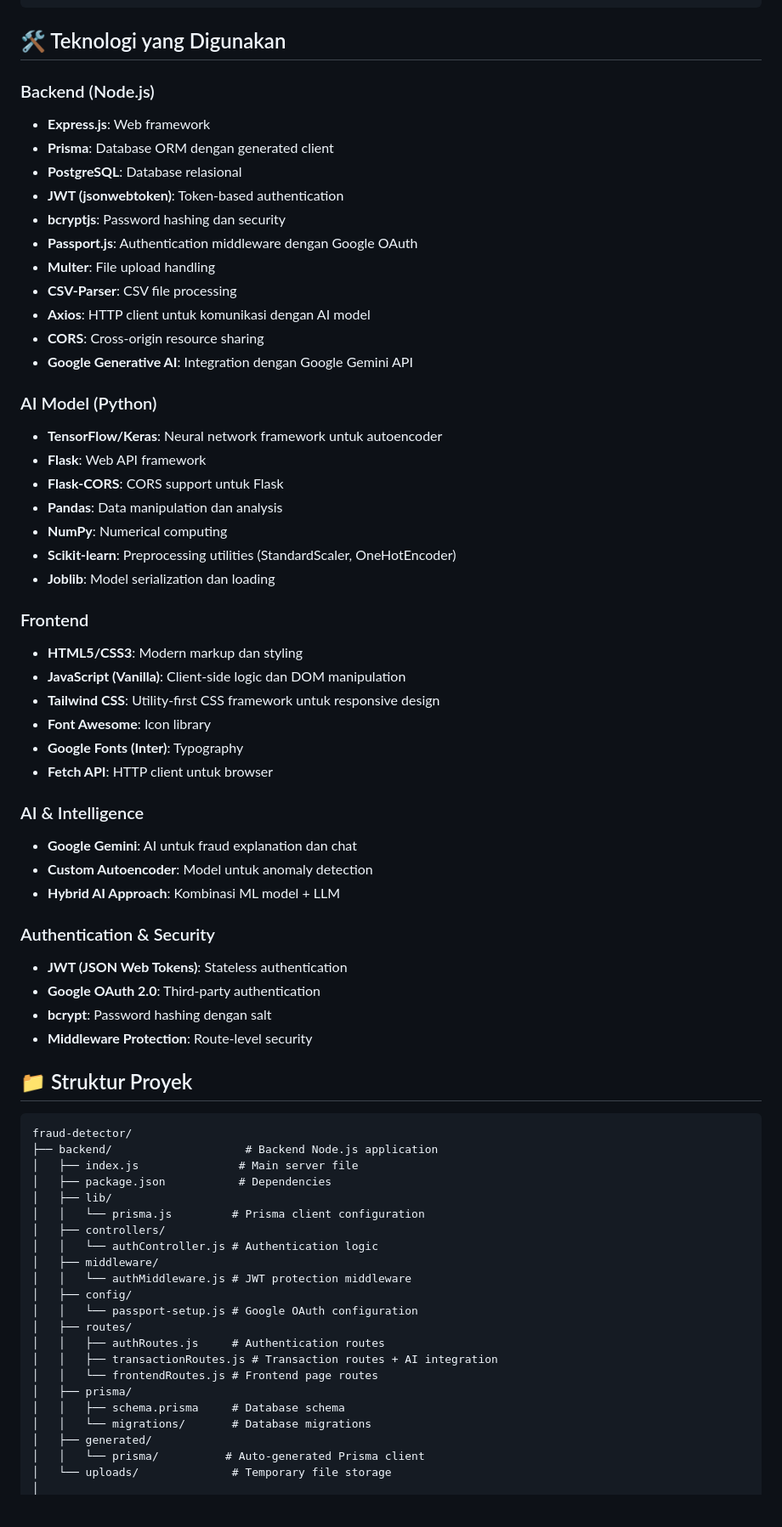
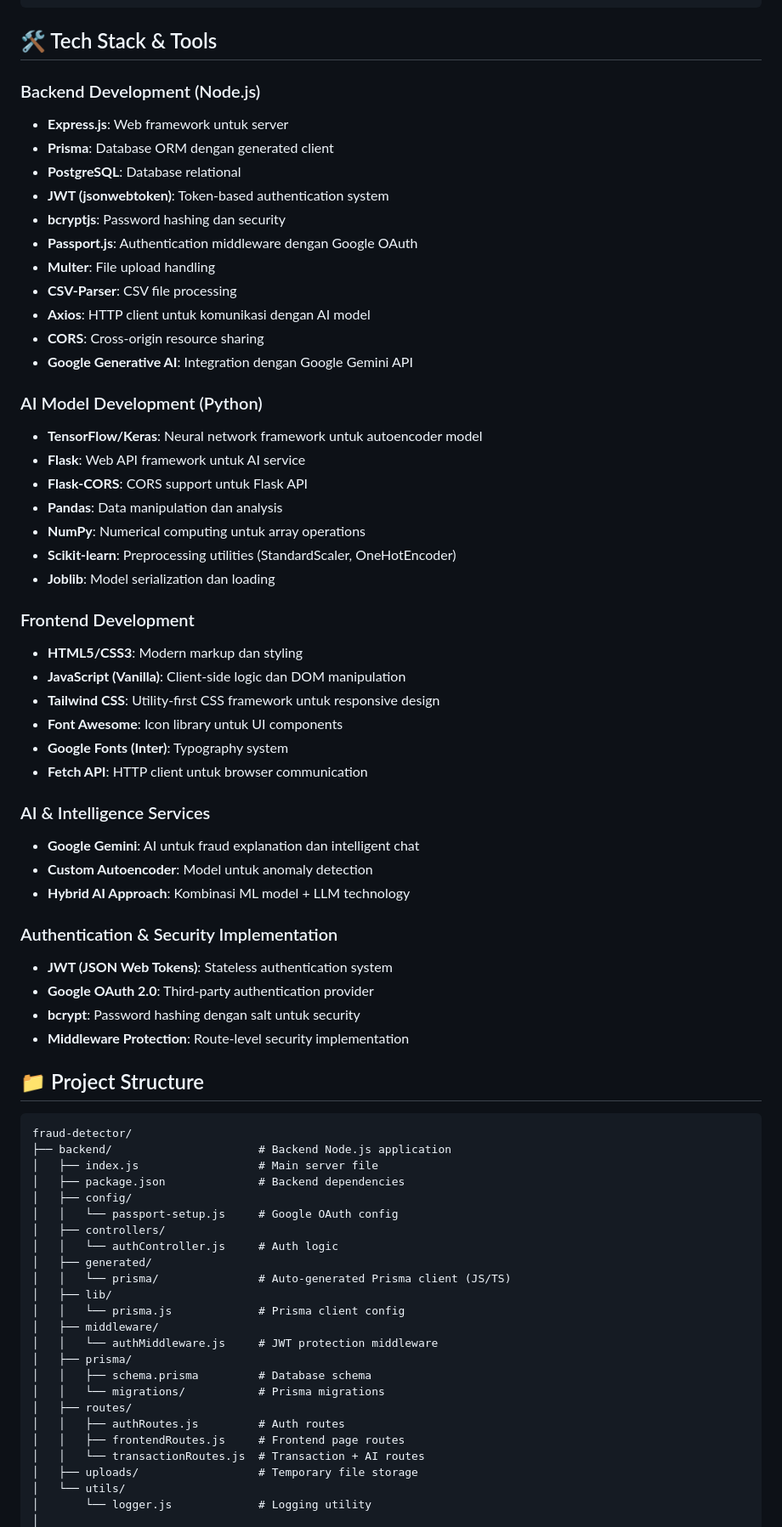
Before and after one commit to hasibashari/fraud-detector, a Markdown page: README.md, the part around one of its changes. Shown at 85% size. GitHub-like rendering; blank space fills up the shorter version.

Commit message:
refactor: update README for clarity and consistency in project descriptions and structure

````diff
--- a/README.md
+++ b/README.md
@@ -243,14 +255,14 @@ graph TB
 └─────────────────────────────────────────────────────────────────────────────────┘
 ```
 
-## 🛠️ Teknologi yang Digunakan
+## 🛠️ Tech Stack & Tools
 
-### Backend (Node.js)
+### Backend Development (Node.js)
 
-- **Express.js**: Web framework
+- **Express.js**: Web framework untuk server
 - **Prisma**: Database ORM dengan generated client
-- **PostgreSQL**: Database relasional
-- **JWT (jsonwebtoken)**: Token-based authentication
+- **PostgreSQL**: Database relational
+- **JWT (jsonwebtoken)**: Token-based authentication system
 - **bcryptjs**: Password hashing dan security
 - **Passport.js**: Authentication middleware dengan Google OAuth
 - **Multer**: File upload handling
@@ -259,61 +271,63 @@ graph TB
 - **CORS**: Cross-origin resource sharing
 - **Google Generative AI**: Integration dengan Google Gemini API
 
-### AI Model (Python)
+### AI Model Development (Python)
 
-- **TensorFlow/Keras**: Neural network framework untuk autoencoder
-- **Flask**: Web API framework
-- **Flask-CORS**: CORS support untuk Flask
+- **TensorFlow/Keras**: Neural network framework untuk autoencoder model
+- **Flask**: Web API framework untuk AI service
+- **Flask-CORS**: CORS support untuk Flask API
 - **Pandas**: Data manipulation dan analysis
-- **NumPy**: Numerical computing
+- **NumPy**: Numerical computing untuk array operations
 - **Scikit-learn**: Preprocessing utilities (StandardScaler, OneHotEncoder)
 - **Joblib**: Model serialization dan loading
 
-### Frontend
+### Frontend Development
 
 - **HTML5/CSS3**: Modern markup dan styling
 - **JavaScript (Vanilla)**: Client-side logic dan DOM manipulation
 - **Tailwind CSS**: Utility-first CSS framework untuk responsive design
-- **Font Awesome**: Icon library
-- **Google Fonts (Inter)**: Typography
-- **Fetch API**: HTTP client untuk browser
+- **Font Awesome**: Icon library untuk UI components
+- **Google Fonts (Inter)**: Typography system
+- **Fetch API**: HTTP client untuk browser communication
 
-### AI & Intelligence
+### AI & Intelligence Services
 
-- **Google Gemini**: AI untuk fraud explanation dan chat
+- **Google Gemini**: AI untuk fraud explanation dan intelligent chat
 - **Custom Autoencoder**: Model untuk anomaly detection
-- **Hybrid AI Approach**: Kombinasi ML model + LLM
+- **Hybrid AI Approach**: Kombinasi ML model + LLM technology
 
-### Authentication & Security
+### Authentication & Security Implementation
 
-- **JWT (JSON Web Tokens)**: Stateless authentication
-- **Google OAuth 2.0**: Third-party authentication
-- **bcrypt**: Password hashing dengan salt
-- **Middleware Protection**: Route-level security
+- **JWT (JSON Web Tokens)**: Stateless authentication system
+- **Google OAuth 2.0**: Third-party authentication provider
+- **bcrypt**: Password hashing dengan salt untuk security
+- **Middleware Protection**: Route-level security implementation
 
-## 📁 Struktur Proyek
+## 📁 Project Structure
 
 ```
 fraud-detector/
-├── backend/                    # Backend Node.js application
-│   ├── index.js               # Main server file
-│   ├── package.json           # Dependencies
+├── backend/                      # Backend Node.js application
+│   ├── index.js                  # Main server file
+│   ├── package.json              # Backend dependencies
+│   ├── config/
+│   │   └── passport-setup.js     # Google OAuth config
+│   ├── controllers/
+│   │   └── authController.js     # Auth logic
+│   ├── generated/
+│   │   └── prisma/               # Auto-generated Prisma client (JS/TS)
 │   ├── lib/
-│   │   └── prisma.js         # Prisma client configuration
-│   ├── controllers/
-│   │   └── authController.js # Authentication logic
+│   │   └── prisma.js             # Prisma client config
 │   ├── middleware/
-│   │   └── authMiddleware.js # JWT protection middleware
-│   ├── config/
-│   │   └── passport-setup.js # Google OAuth configuration
+│   │   └── authMiddleware.js     # JWT protection middleware
+│   ├── prisma/
+│   │   ├── schema.prisma         # Database schema
+│   │   └── migrations/           # Prisma migrations
 │   ├── routes/
-│   │   ├── authRoutes.js     # Authentication routes
-│   │   ├── transactionRoutes.js # Transaction routes + AI integration
-│   │   └── frontendRoutes.js # Frontend page routes
-│   ├── prisma/
-│   │   ├── schema.prisma     # Database schema
-│   │   └── migrations/       # Database migrations
-│   ├── generated/
-│   │   └── prisma/          # Auto-generated Prisma client
-│   └── uploads/              # Temporary file storage
+│   │   ├── authRoutes.js         # Auth routes
+│   │   ├── frontendRoutes.js     # Frontend page routes
+│   │   └── transactionRoutes.js  # Transaction + AI routes
+│   ├── uploads/                  # Temporary file storage
+│   └── utils/
+│       └── logger.js             # Logging utility
 │
````
Also changed, not shown: other parts of README.md (+158 -145 lines).
